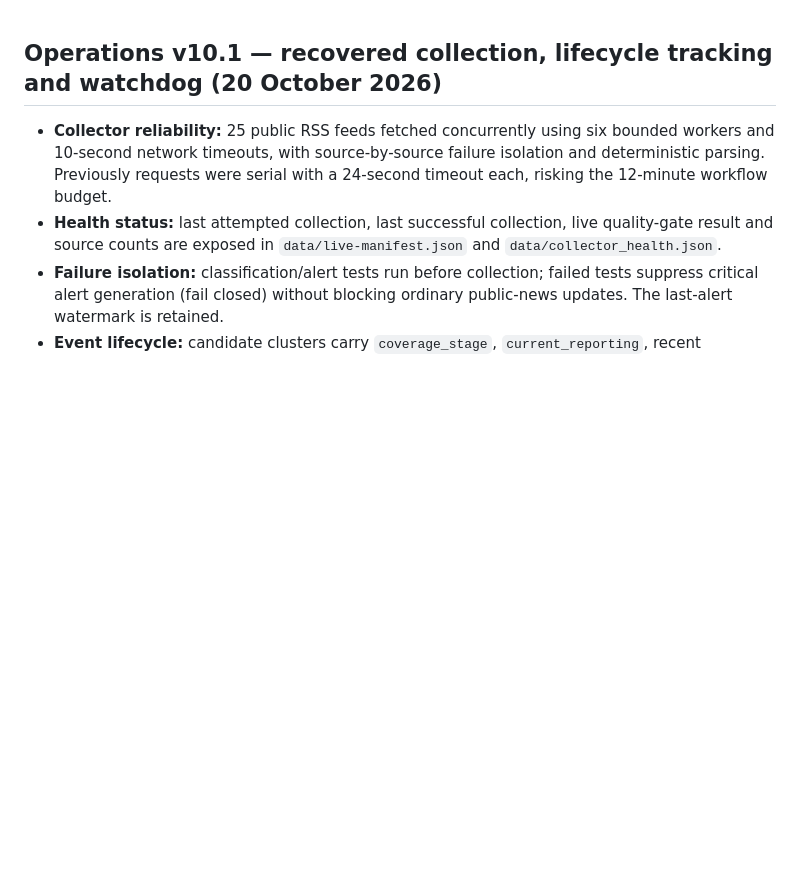
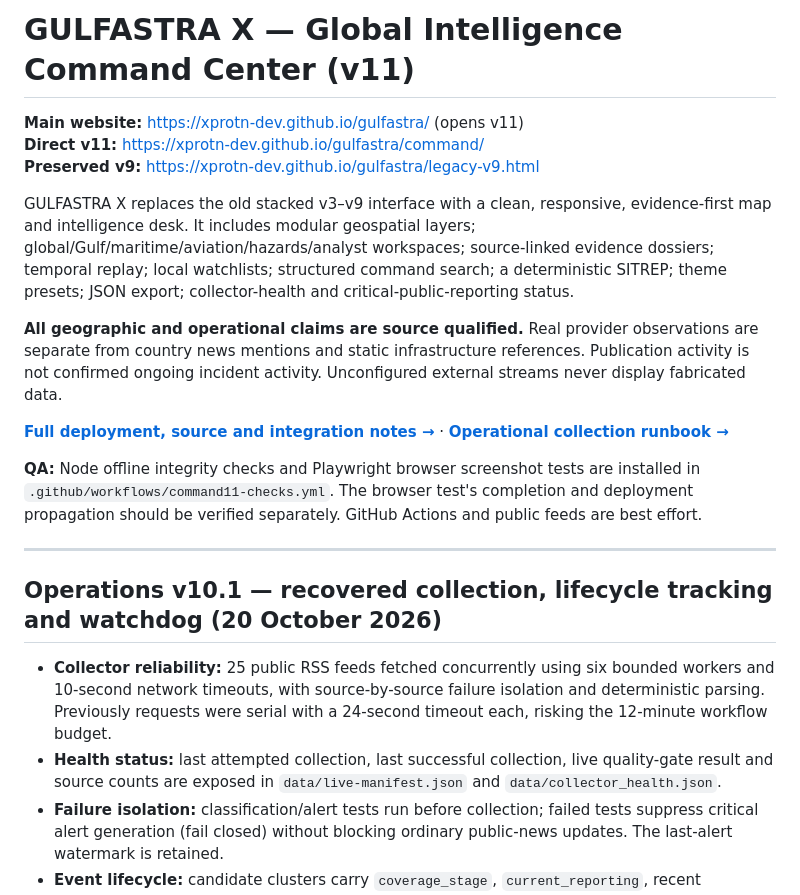
Before and after one commit to XproTN-dev/gulfastra, a Markdown page: README.md, the part around the change. Rendered like a GitHub page; blank space fills up the shorter version.

Commit message:
docs: make GULFASTRA X the primary documented product with rollback and validation links

```diff
--- a/README.md
+++ b/README.md
@@ -1,3 +1,19 @@
+# GULFASTRA X — Global Intelligence Command Center (v11)
+
+**Main website:** https://xprotn-dev.github.io/gulfastra/ (opens v11)
+**Direct v11:** https://xprotn-dev.github.io/gulfastra/command/
+**Preserved v9:** https://xprotn-dev.github.io/gulfastra/legacy-v9.html
+
+GULFASTRA X replaces the old stacked v3–v9 interface with a clean, responsive, evidence-first map and intelligence desk. It includes modular geospatial layers; global/Gulf/maritime/aviation/hazards/analyst workspaces; source-linked evidence dossiers; temporal replay; local watchlists; structured command search; a deterministic SITREP; theme presets; JSON export; collector-health and critical-public-reporting status.
+
+**All geographic and operational claims are source qualified.** Real provider observations are separate from country news mentions and static infrastructure references. Publication activity is not confirmed ongoing incident activity. Unconfigured external streams never display fabricated data.
+
+**[Full deployment, source and integration notes →](docs/COMMAND11.md)** · **[Operational collection runbook →](docs/OPERATIONS.md)**
+
+**QA:** Node offline integrity checks and Playwright browser screenshot tests are installed in `.github/workflows/command11-checks.yml`. The browser test's completion and deployment propagation should be verified separately. GitHub Actions and public feeds are best effort.
+
+---
+
 ## Operations v10.1 — recovered collection, lifecycle tracking and watchdog (20 October 2026)
 
 - **Collector reliability:** 25 public RSS feeds fetched concurrently using six bounded workers and 10-second network timeouts, with source-by-source failure isolation and deterministic parsing. Previously requests were serial with a 24-second timeout each, risking the 12-minute workflow budget.
```
